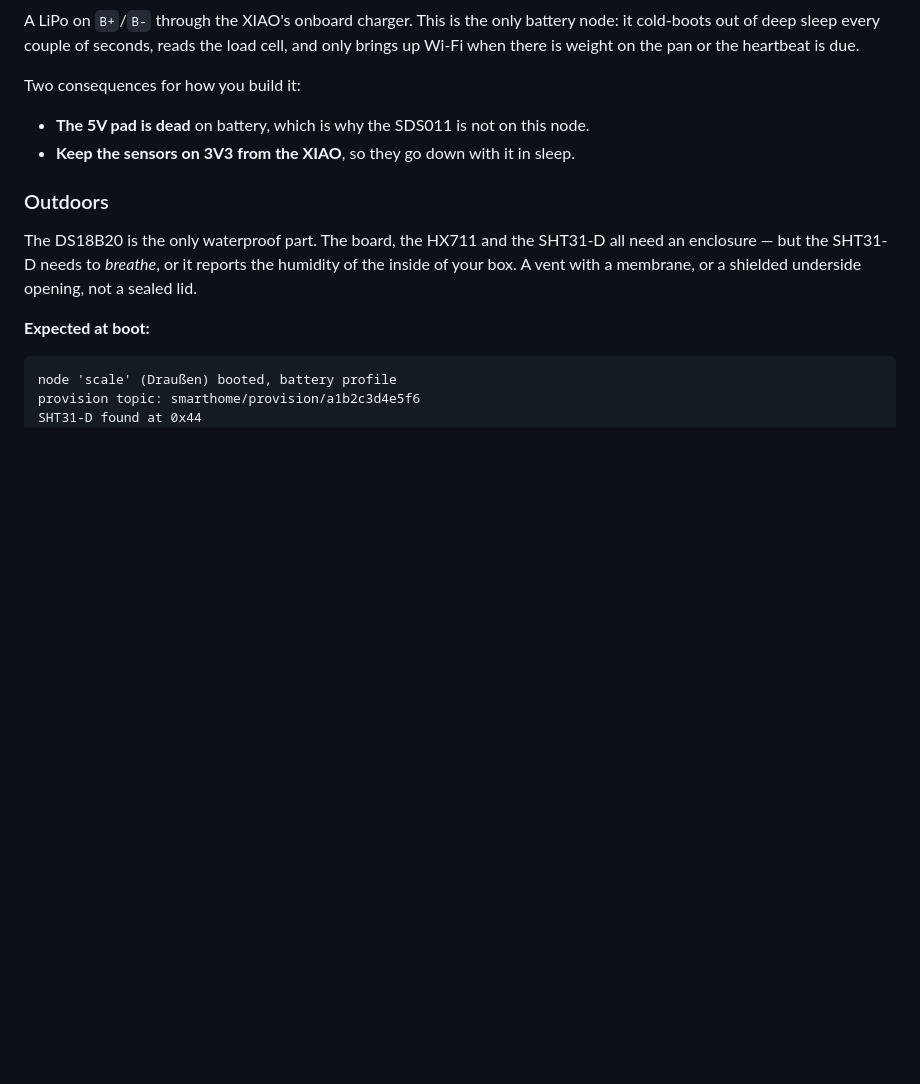
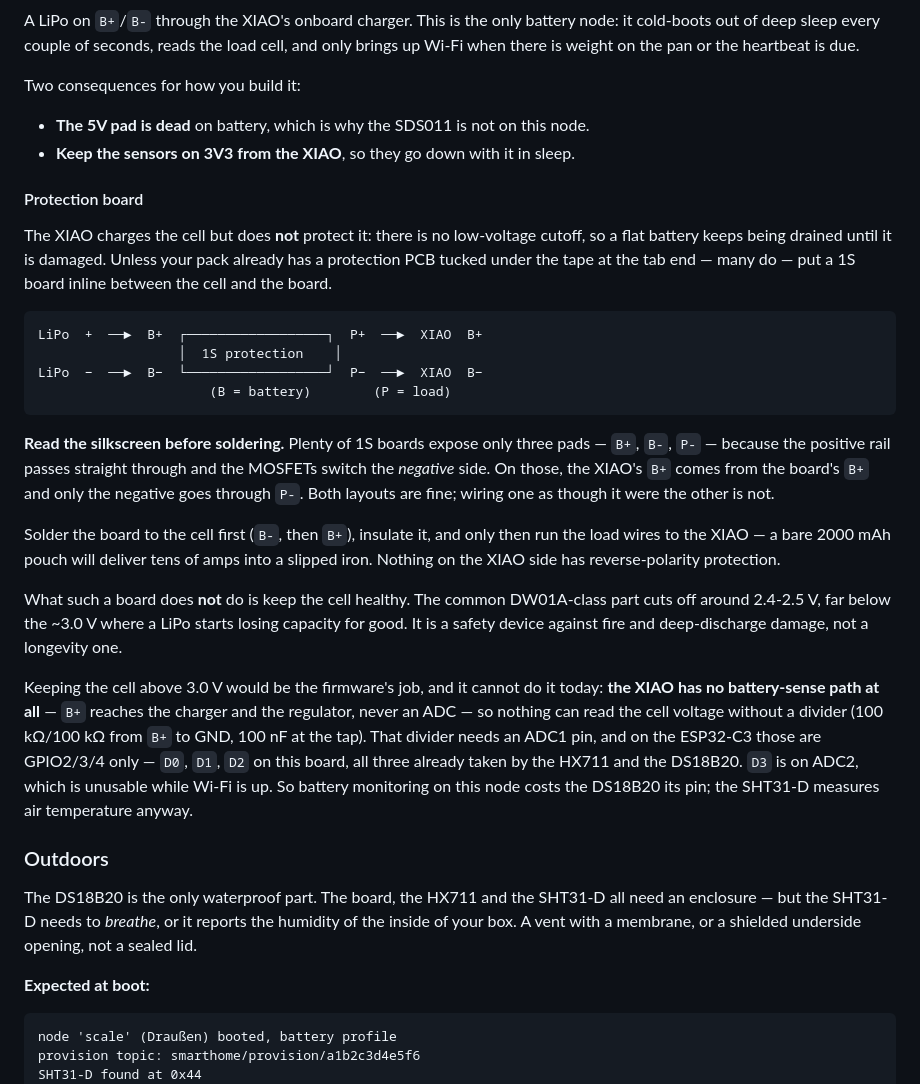
Before and after one commit to jrhahn/rs-smarthome-nodes, a Markdown page: docs/wiring.md, the part around the change. Drawn GitHub-style; blank space fills up the shorter version.

Commit message:
docs: how to wire a 1S protection board to the battery node
The XIAO charges the LiPo but has no low-voltage cutoff, so an unprotected
cell is drained until it is damaged. Document the inline 1S board: the B/P
sides and the three-pad variant that switches only the negative rail, the
soldering order, and what the DW01A-class cutoff at ~2.4 V does and does not
protect.

Also record why the firmware cannot help yet: the XIAO has no battery-sense
path, and the only ADC1 pins on the C3 are GPIO2/3/4, all three occupied here.
Battery monitoring costs the DS18B20 its pin.

Co-Authored-By: Claude Opus 5 <noreply@anthropic.com>
Claude-Session: https://claude.ai/code/session_018Up81JQD7b2rS1xfesAE2J

````diff
--- a/docs/wiring.md
+++ b/docs/wiring.md
@@ -296,6 +296,44 @@ Two consequences for how you build it:
 - **The 5V pad is dead** on battery, which is why the SDS011 is not on this node.
 - **Keep the sensors on 3V3 from the XIAO**, so they go down with it in sleep.
 
+#### Protection board
+
+The XIAO charges the cell but does **not** protect it: there is no low-voltage
+cutoff, so a flat battery keeps being drained until it is damaged. Unless your
+pack already has a protection PCB tucked under the tape at the tab end — many
+do — put a 1S board inline between the cell and the board.
+
+```
+LiPo  +  ──►  B+  ┌──────────────────┐  P+  ──►  XIAO  B+
+                  │  1S protection    │
+LiPo  −  ──►  B−  └──────────────────┘  P−  ──►  XIAO  B−
+                      (B = battery)        (P = load)
+```
+
+**Read the silkscreen before soldering.** Plenty of 1S boards expose only three
+pads — `B+`, `B-`, `P-` — because the positive rail passes straight through and
+the MOSFETs switch the *negative* side. On those, the XIAO's `B+` comes from the
+board's `B+` and only the negative goes through `P-`. Both layouts are fine;
+wiring one as though it were the other is not.
+
+Solder the board to the cell first (`B-`, then `B+`), insulate it, and only then
+run the load wires to the XIAO — a bare 2000 mAh pouch will deliver tens of amps
+into a slipped iron. Nothing on the XIAO side has reverse-polarity protection.
+
+What such a board does **not** do is keep the cell healthy. The common DW01A-class
+part cuts off around 2.4-2.5 V, far below the ~3.0 V where a LiPo starts losing
+capacity for good. It is a safety device against fire and deep-discharge damage,
+not a longevity one.
+
+Keeping the cell above 3.0 V would be the firmware's job, and it cannot do it
+today: **the XIAO has no battery-sense path at all** — `B+` reaches the charger
+and the regulator, never an ADC — so nothing can read the cell voltage without a
+divider (100 kΩ/100 kΩ from `B+` to GND, 100 nF at the tap). That divider needs
+an ADC1 pin, and on the ESP32-C3 those are GPIO2/3/4 only — `D0`, `D1`, `D2` on
+this board, all three already taken by the HX711 and the DS18B20. `D3` is on
+ADC2, which is unusable while Wi-Fi is up. So battery monitoring on this node
+costs the DS18B20 its pin; the SHT31-D measures air temperature anyway.
+
 ### Outdoors
 
 The DS18B20 is the only waterproof part. The board, the HX711 and the SHT31-D
````
